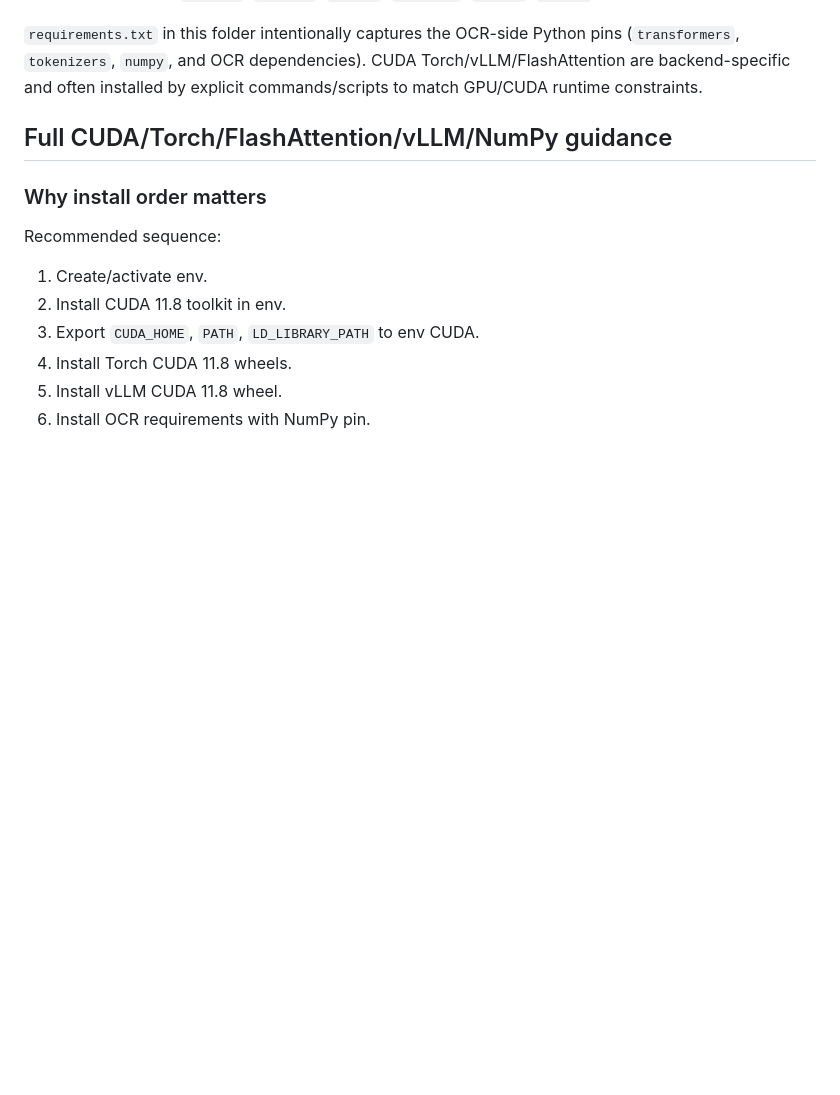
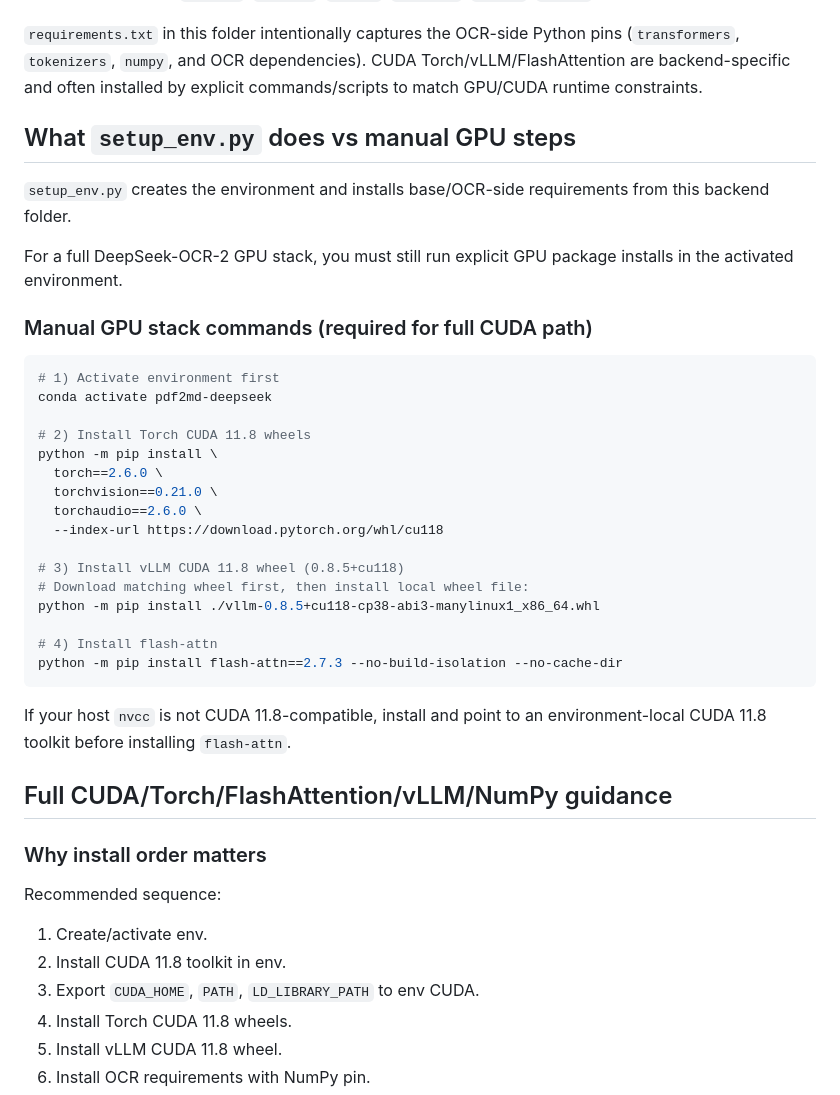
Before and after one commit to adamecius/pdf2md, a Markdown page: backend/deepseek/README.md, the part around the change. Drawn GitHub-style; blank space fills up the shorter version.

Commit message:
Clarify DeepSeek GPU stack manual install commands

````diff
--- a/backend/deepseek/README.md
+++ b/backend/deepseek/README.md
@@ -68,6 +68,34 @@ The documented working stack is:
 
 `requirements.txt` in this folder intentionally captures the OCR-side Python pins (`transformers`, `tokenizers`, `numpy`, and OCR dependencies). CUDA Torch/vLLM/FlashAttention are backend-specific and often installed by explicit commands/scripts to match GPU/CUDA runtime constraints.
 
+
+## What `setup_env.py` does vs manual GPU steps
+`setup_env.py` creates the environment and installs base/OCR-side requirements from this backend folder.
+
+For a full DeepSeek-OCR-2 GPU stack, you must still run explicit GPU package installs in the activated environment.
+
+### Manual GPU stack commands (required for full CUDA path)
+```bash
+# 1) Activate environment first
+conda activate pdf2md-deepseek
+
+# 2) Install Torch CUDA 11.8 wheels
+python -m pip install \
+  torch==2.6.0 \
+  torchvision==0.21.0 \
+  torchaudio==2.6.0 \
+  --index-url https://download.pytorch.org/whl/cu118
+
+# 3) Install vLLM CUDA 11.8 wheel (0.8.5+cu118)
+# Download matching wheel first, then install local wheel file:
+python -m pip install ./vllm-0.8.5+cu118-cp38-abi3-manylinux1_x86_64.whl
+
+# 4) Install flash-attn
+python -m pip install flash-attn==2.7.3 --no-build-isolation --no-cache-dir
+```
+
+If your host `nvcc` is not CUDA 11.8-compatible, install and point to an environment-local CUDA 11.8 toolkit before installing `flash-attn`.
+
 ## Full CUDA/Torch/FlashAttention/vLLM/NumPy guidance
 
 ### Why install order matters
````
